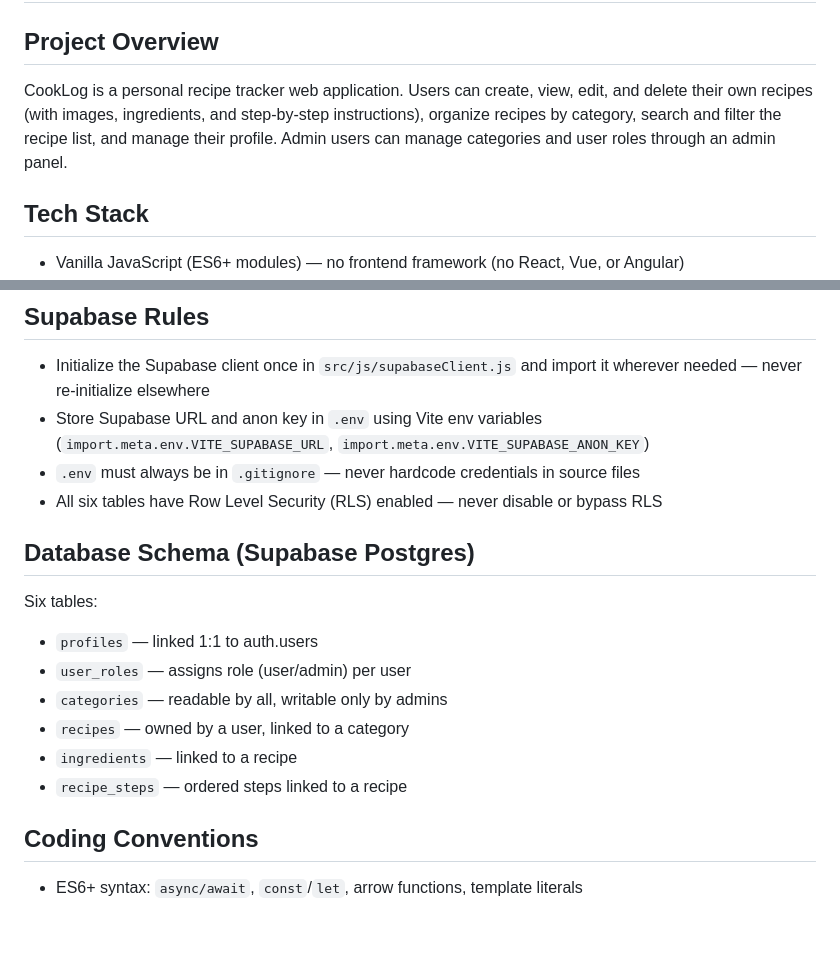
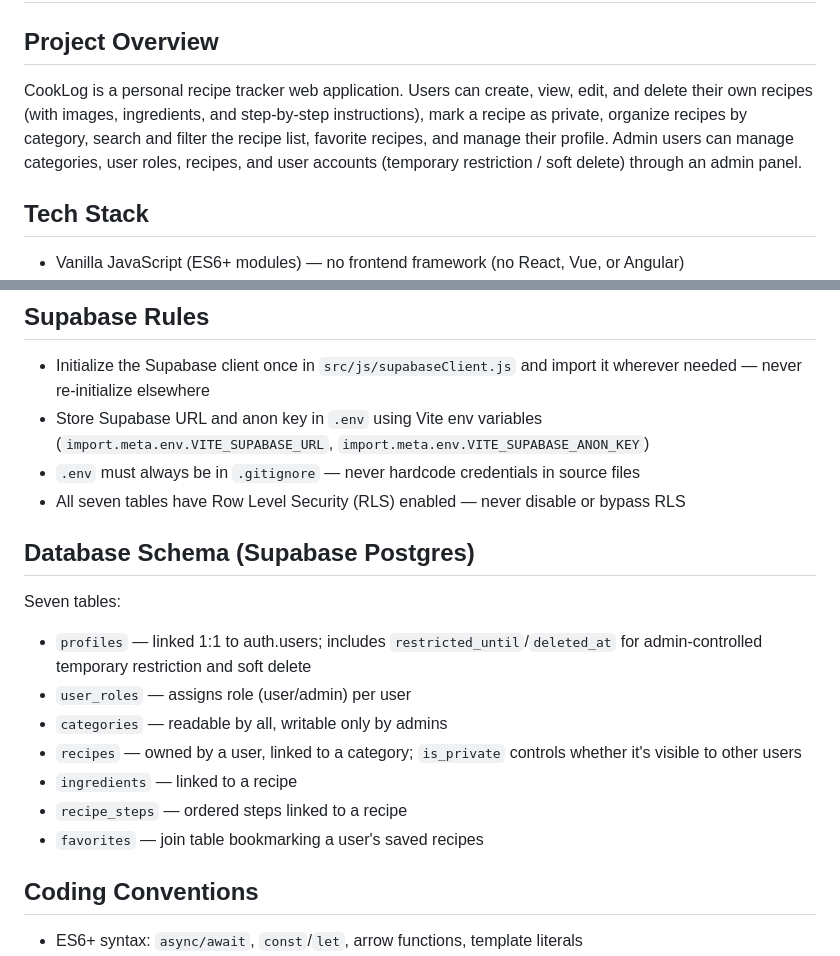
Before and after one commit to devdevpy/cooklog-app, a Markdown page: .devin/rules/agents.md, 2 parts joined by grey strips. Rendered like a GitHub page; blank space fills up the shorter version.

Commit message:
docs: sync agent instructions with actual DB schema
agents.md said "six tables" and was missing favorites, plus the
is_private and restricted_until/deleted_at columns added in recent
migrations — an AI agent reading it for guidance would work from a
stale schema.

Co-Authored-By: Claude Sonnet 5 <noreply@anthropic.com>

```diff
--- a/.devin/rules/agents.md
+++ b/.devin/rules/agents.md
@@ -4,7 +4,7 @@ trigger: always_on
 # CookLog (RecipeVault) — Agent Instructions
 
 ## Project Overview
-CookLog is a personal recipe tracker web application. Users can create, view, edit, and delete their own recipes (with images, ingredients, and step-by-step instructions), organize recipes by category, search and filter the recipe list, and manage their profile. Admin users can manage categories and user roles through an admin panel.
+CookLog is a personal recipe tracker web application. Users can create, view, edit, and delete their own recipes (with images, ingredients, and step-by-step instructions), mark a recipe as private, organize recipes by category, search and filter the recipe list, favorite recipes, and manage their profile. Admin users can manage categories, user roles, recipes, and user accounts (temporary restriction / soft delete) through an admin panel.
 
 ## Tech Stack
 - Vanilla JavaScript (ES6+ modules) — no frontend framework (no React, Vue, or Angular)
@@ -24,16 +24,17 @@ CookLog is a personal recipe tracker web application. Users can create, view, ed
 - Initialize the Supabase client once in `src/js/supabaseClient.js` and import it wherever needed — never re-initialize elsewhere
 - Store Supabase URL and anon key in `.env` using Vite env variables (`import.meta.env.VITE_SUPABASE_URL`, `import.meta.env.VITE_SUPABASE_ANON_KEY`)
 - `.env` must always be in `.gitignore` — never hardcode credentials in source files
-- All six tables have Row Level Security (RLS) enabled — never disable or bypass RLS
+- All seven tables have Row Level Security (RLS) enabled — never disable or bypass RLS
 
 ## Database Schema (Supabase Postgres)
-Six tables:
-- `profiles` — linked 1:1 to auth.users
+Seven tables:
+- `profiles` — linked 1:1 to auth.users; includes `restricted_until`/`deleted_at` for admin-controlled temporary restriction and soft delete
 - `user_roles` — assigns role (user/admin) per user
 - `categories` — readable by all, writable only by admins
-- `recipes` — owned by a user, linked to a category
+- `recipes` — owned by a user, linked to a category; `is_private` controls whether it's visible to other users
 - `ingredients` — linked to a recipe
 - `recipe_steps` — ordered steps linked to a recipe
+- `favorites` — join table bookmarking a user's saved recipes
 
 ## Coding Conventions
 - ES6+ syntax: `async/await`, `const`/`let`, arrow functions, template literals
```
